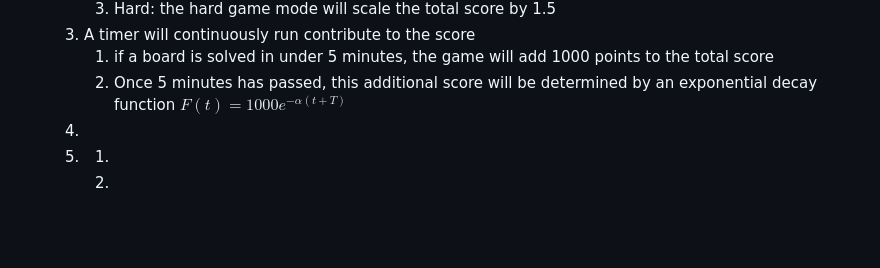
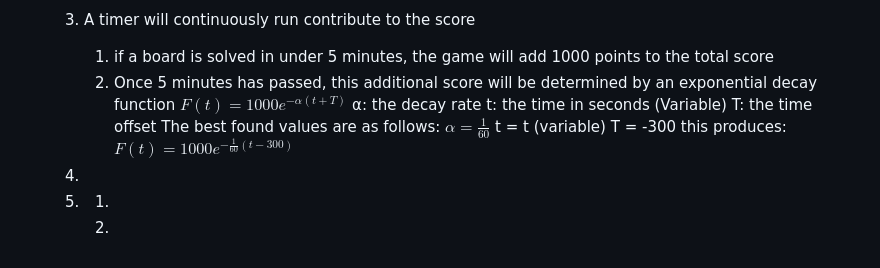
Before and after one commit to DevDynasty4110/DevDynasty, a Markdown page: deliverables/design-spec.md, the part around the change. GitHub-like rendering; blank space fills up the shorter version.

```diff
--- a/deliverables/design-spec.md
+++ b/deliverables/design-spec.md
@@ -37,6 +37,16 @@
         1. if a board is solved in under 5 minutes, the game will add 1000 points to the total score
         2. Once 5 minutes has passed, this additional score will be determined by an exponential decay function
             $F(t) = 1000e^{-α(t + T)}$
+            α: the decay rate
+            t: the time in seconds (Variable)
+            T: the time offset
+            The best found values are as follows:
+            $α = \frac{1}{60}$
+            t = t (variable)
+            T = -300
+            this produces:
+            $F(t) = 1000e^{-\frac{1}{60}(t -300)}$
+
     4.
     5.
         1.
```
